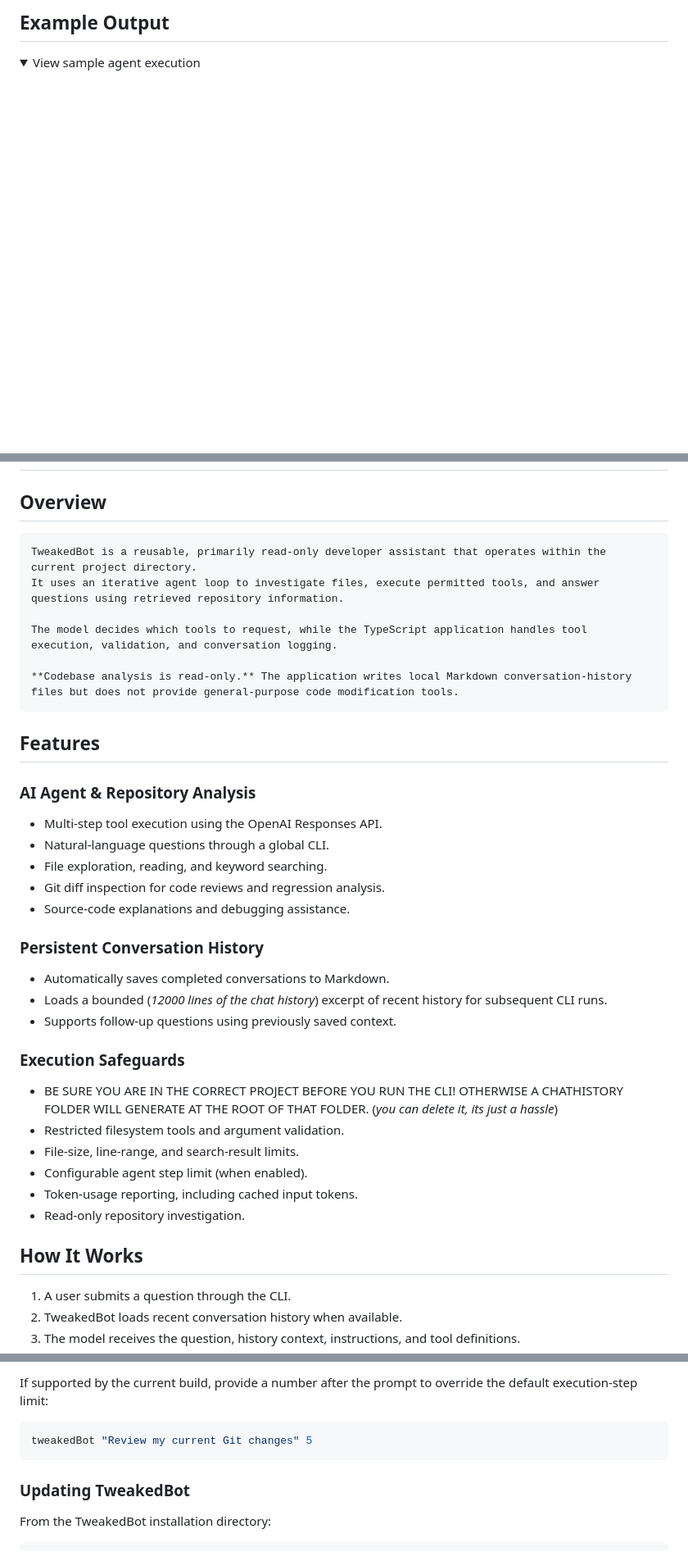
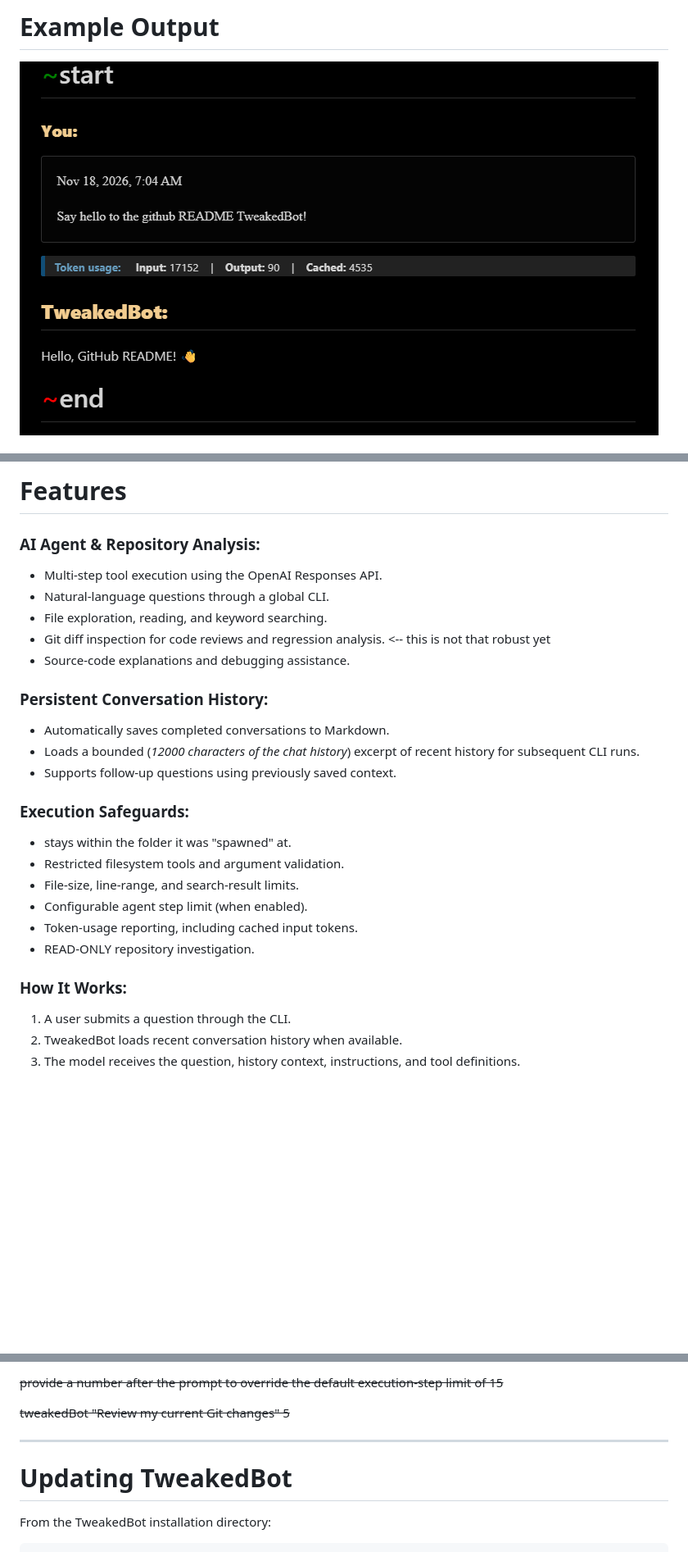
Before and after one commit to WillyxWonka/agents_learning, a Markdown page: README.md, 3 parts joined by grey strips. Shown at 82% size. Rendered like a GitHub page; pictures changed too: images/exampleOutput.png (added); folded sections open; blank space fills up the shorter version.

````diff
--- a/README.md
+++ b/README.md
@@ -19,8 +19,9 @@ This project is also an opportunity to explore AI agent architecture, tool calli
 
-## Example Output
+# Example Output
+![App screenshot](./images/exampleOutput.png)
 
-<details>
-<summary>View sample agent execution</summary>
+<!-- <details>
+<summary>View sample agent execution - *NOTE that there is more color than displayed here </summary>
 
 # <span style="color: green;">~</span>start
 
@@ -42,40 +44,30 @@ Hello, GitHub README! 👋
 
+# Features
 
-## Overview
+### AI Agent & Repository Analysis:
 
-```
-TweakedBot is a reusable, primarily read-only developer assistant that operates within the current project directory.
-It uses an iterative agent loop to investigate files, execute permitted tools, and answer questions using retrieved repository information.
-
-The model decides which tools to request, while the TypeScript application handles tool execution, validation, and conversation logging.
-
-**Codebase analysis is read-only.** The application writes local Markdown conversation-history files but does not provide general-purpose code modification tools.
-```
-
-## Features
-
-### AI Agent & Repository Analysis
 - Multi-step tool execution using the OpenAI Responses API.
 - Natural-language questions through a global CLI.
 - File exploration, reading, and keyword searching.
-- Git diff inspection for code reviews and regression analysis.
+- Git diff inspection for code reviews and regression analysis. <-- this is not that robust yet
 - Source-code explanations and debugging assistance.
 
-### Persistent Conversation History
+### Persistent Conversation History:
+
 - Automatically saves completed conversations to Markdown.
-- Loads a bounded (<em>12000 lines of the chat history</em>) excerpt of recent history for subsequent CLI runs.
+- Loads a bounded (<em>12000 characters of the chat history</em>) excerpt of recent history for subsequent CLI runs.
 - Supports follow-up questions using previously saved context.
 
-### Execution Safeguards
-- BE SURE YOU ARE IN THE CORRECT PROJECT BEFORE YOU RUN THE CLI! OTHERWISE A CHATHISTORY FOLDER WILL GENERATE AT THE ROOT OF THAT FOLDER. (<em>you can delete it, its just a hassle</em>)
+### Execution Safeguards:
+- stays within the folder it was "spawned" at.
 - Restricted filesystem tools and argument validation.
 - File-size, line-range, and search-result limits.
 - Configurable agent step limit (when enabled).
 - Token-usage reporting, including cached input tokens.
-- Read-only repository investigation.
+- READ-ONLY repository investigation.
 
 
-## How It Works
+### How It Works:
 
 1. A user submits a question through the CLI.
 2. TweakedBot loads recent conversation history when available.
@@ -163,11 +181,12 @@ tweakedBot "What were we working on previously?"
 
-If supported by the current build, provide a number after the prompt to override the default execution-step limit:
+ <del> provide a number after the prompt to override the default execution-step limit of 15
 
-```bash
-tweakedBot "Review my current Git changes" 5
-```
 
-### Updating TweakedBot
+ <del> tweakedBot "Review my current Git changes" 5
+
+<hr>
+
+# Updating TweakedBot
 
 From the TweakedBot installation directory:
 
````
Also changed, not shown: other parts of README.md (+66 -33 lines), 1 other file.
